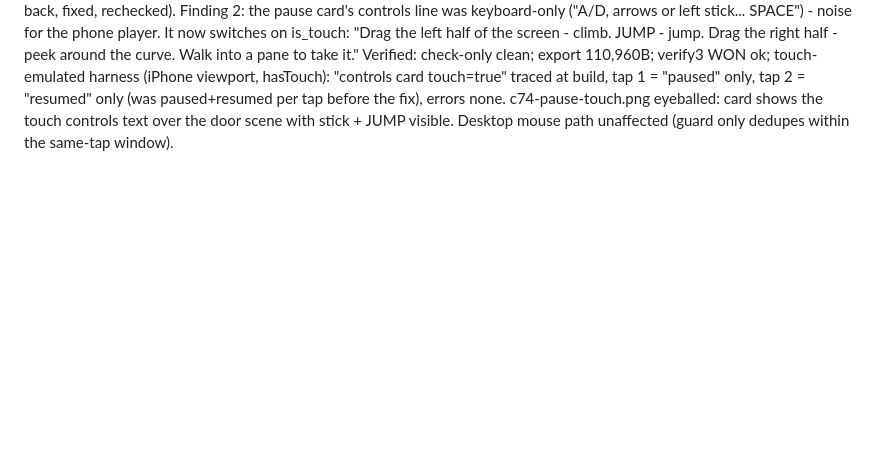
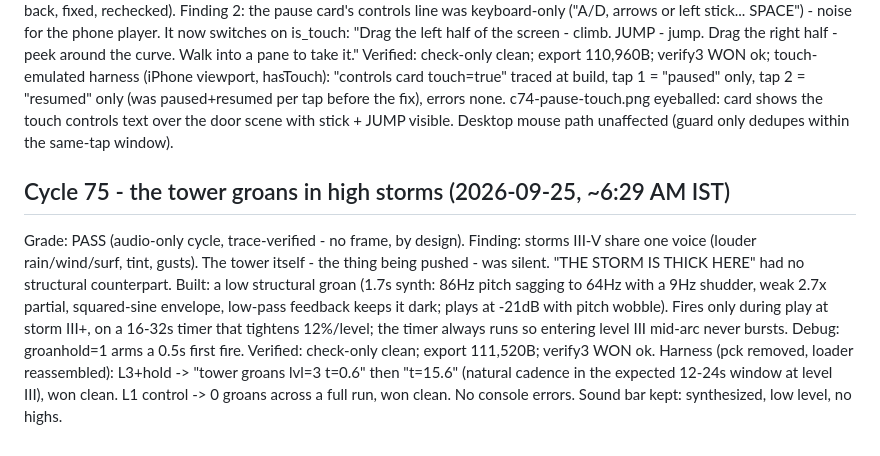
Before and after one commit to aeiouvcode/keep-the-light, a Markdown page: CYCLES.md, the part around the change. GitHub-like rendering; blank space fills up the shorter version.

Commit message:
cycle 75: tower groan for high storms
Fixed touch input issues and updated pause card controls for better mobile experience. Added audio feedback for storm cycles.

```diff
--- a/CYCLES.md
+++ b/CYCLES.md
@@ -1077,3 +1077,9 @@ Grade: PASS (local verified; deploy staged for next wake).
 Finding 1 (real phone bug): tapping the pause or mute chip on a touch device fired the toggle TWICE - browsers emit a compatibility mouse click alongside every tap, and _input handled both InputEventScreenTouch and InputEventMouseButton chip hits. Harness caught it: one tap logged "paused" then "resumed" instantly - on a real phone the pause card would flash and vanish, and mute would bounce back. The fix dedupes both directions (event order varies): chip_tap_guard rejects any second chip hit within 0.6s and 40px, whichever event type arrives second. Care taken to keep the virtual-stick and jump elif chains intact (first restructure broke the stick chain; caught on read-back, fixed, rechecked).
 Finding 2: the pause card's controls line was keyboard-only ("A/D, arrows or left stick... SPACE") - noise for the phone player. It now switches on is_touch: "Drag the left half of the screen - climb. JUMP - jump. Drag the right half - peek around the curve. Walk into a pane to take it."
 Verified: check-only clean; export 110,960B; verify3 WON ok; touch-emulated harness (iPhone viewport, hasTouch): "controls card touch=true" traced at build, tap 1 = "paused" only, tap 2 = "resumed" only (was paused+resumed per tap before the fix), errors none. c74-pause-touch.png eyeballed: card shows the touch controls text over the door scene with stick + JUMP visible. Desktop mouse path unaffected (guard only dedupes within the same-tap window).
+
+## Cycle 75 - the tower groans in high storms (2026-09-25, ~6:29 AM IST)
+Grade: PASS (audio-only cycle, trace-verified - no frame, by design).
+Finding: storms III-V share one voice (louder rain/wind/surf, tint, gusts). The tower itself - the thing being pushed - was silent. "THE STORM IS THICK HERE" had no structural counterpart.
+Built: a low structural groan (1.7s synth: 86Hz pitch sagging to 64Hz with a 9Hz shudder, weak 2.7x partial, squared-sine envelope, low-pass feedback keeps it dark; plays at -21dB with pitch wobble). Fires only during play at storm III+, on a 16-32s timer that tightens 12%/level; the timer always runs so entering level III mid-arc never bursts. Debug: groanhold=1 arms a 0.5s first fire.
+Verified: check-only clean; export 111,520B; verify3 WON ok. Harness (pck removed, loader reassembled): L3+hold -> "tower groans lvl=3 t=0.6" then "t=15.6" (natural cadence in the expected 12-24s window at level III), won clean. L1 control -> 0 groans across a full run, won clean. No console errors. Sound bar kept: synthesized, low level, no highs.
```
